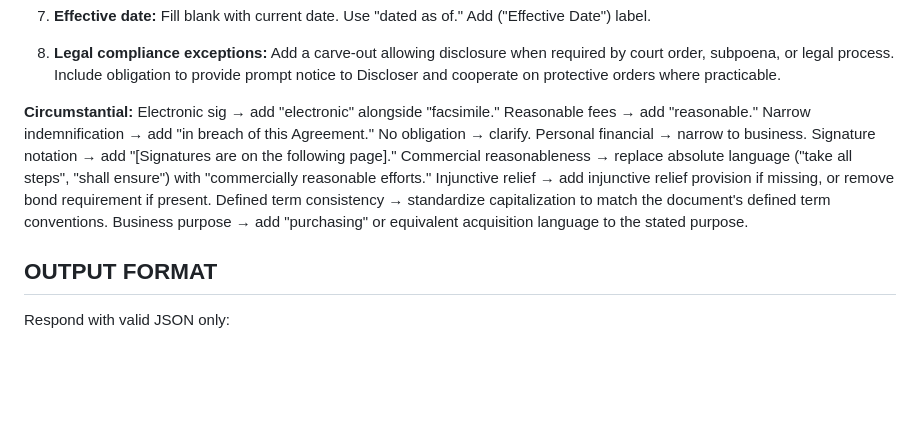
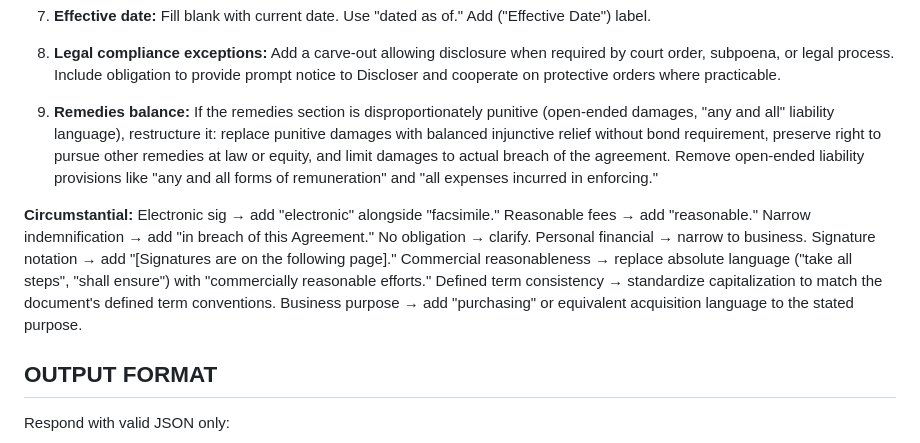
Before and after one commit to cdonathan/legal, a Markdown page: components/prompt_call2_changes.md, the part around the change. Drawn GitHub-style; blank space fills up the shorter version.

```diff
--- a/components/prompt_call2_changes.md
+++ b/components/prompt_call2_changes.md
@@ -34,7 +34,9 @@ Use the document's own terminology (from the analysis). Write full, proper legal
 
 8. **Legal compliance exceptions:** Add a carve-out allowing disclosure when required by court order, subpoena, or legal process. Include obligation to provide prompt notice to Discloser and cooperate on protective orders where practicable.
 
-**Circumstantial:** Electronic sig → add "electronic" alongside "facsimile." Reasonable fees → add "reasonable." Narrow indemnification → add "in breach of this Agreement." No obligation → clarify. Personal financial → narrow to business. Signature notation → add "[Signatures are on the following page]." Commercial reasonableness → replace absolute language ("take all steps", "shall ensure") with "commercially reasonable efforts." Injunctive relief → add injunctive relief provision if missing, or remove bond requirement if present. Defined term consistency → standardize capitalization to match the document's defined term conventions. Business purpose → add "purchasing" or equivalent acquisition language to the stated purpose.
+9. **Remedies balance:** If the remedies section is disproportionately punitive (open-ended damages, "any and all" liability language), restructure it: replace punitive damages with balanced injunctive relief without bond requirement, preserve right to pursue other remedies at law or equity, and limit damages to actual breach of the agreement. Remove open-ended liability provisions like "any and all forms of remuneration" and "all expenses incurred in enforcing."
+
+**Circumstantial:** Electronic sig → add "electronic" alongside "facsimile." Reasonable fees → add "reasonable." Narrow indemnification → add "in breach of this Agreement." No obligation → clarify. Personal financial → narrow to business. Signature notation → add "[Signatures are on the following page]." Commercial reasonableness → replace absolute language ("take all steps", "shall ensure") with "commercially reasonable efforts." Defined term consistency → standardize capitalization to match the document's defined term conventions. Business purpose → add "purchasing" or equivalent acquisition language to the stated purpose.
 
 ## OUTPUT FORMAT
 
```
Also changed, not shown: components/prompt_call1_analysis.md (+31 -9 lines).
